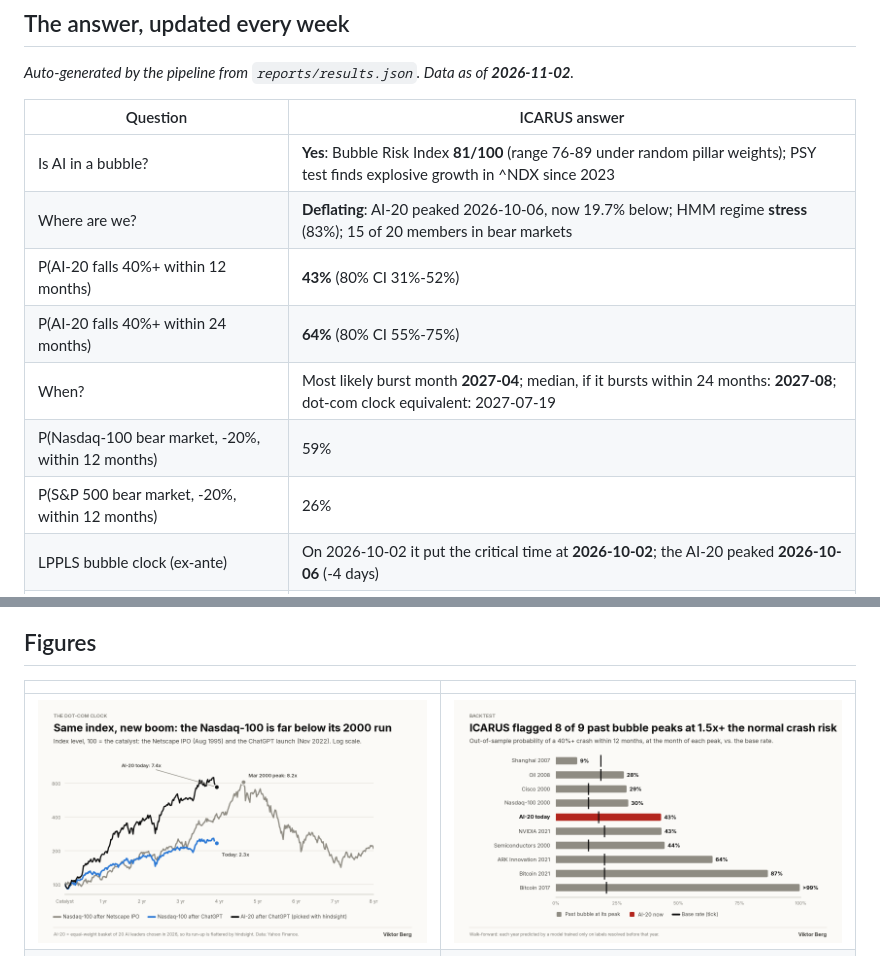
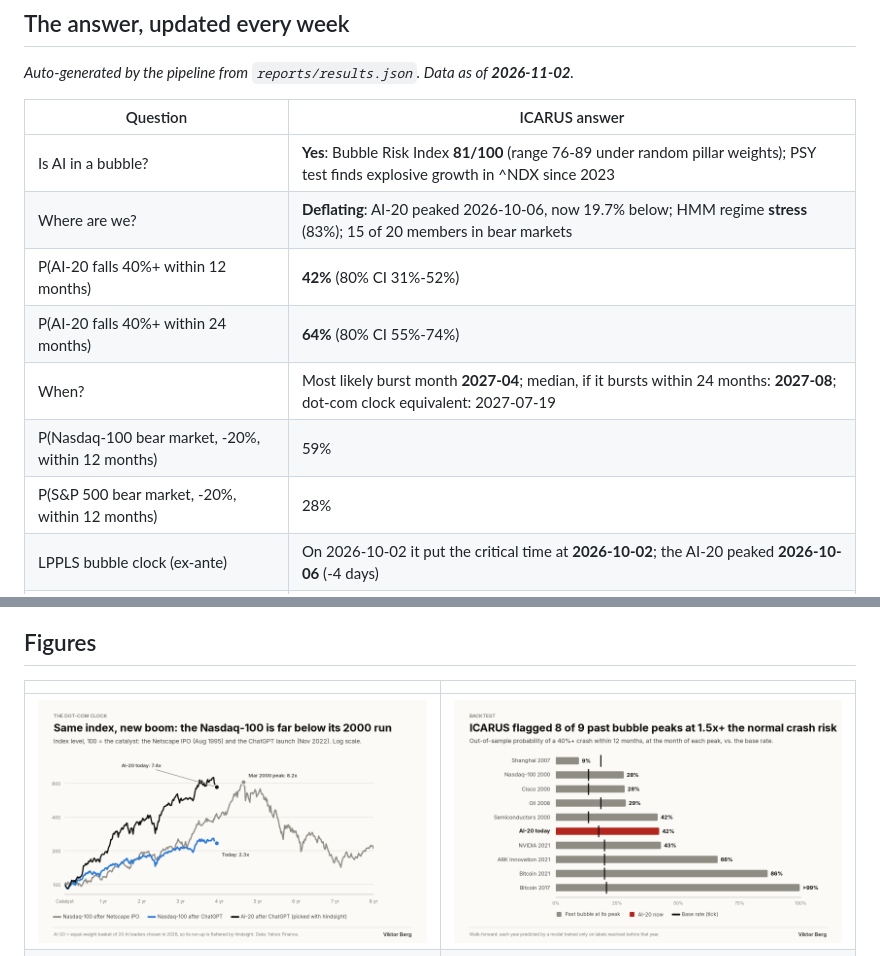
Before and after one commit to vikwillberg/Predicting-the-AI-Bubble, a Markdown page: README.md, 2 parts joined by grey strips. Rendered like a GitHub page; pictures changed too: reports/figures/03_backtest.png.

Commit message:
pipeline: refresh forecast (2026-11-03)

```diff
--- a/README.md
+++ b/README.md
@@ -24,11 +24,11 @@ so every backtest number below is out of sample.
 |---|---|
 | Is AI in a bubble? | **Yes**: Bubble Risk Index **81/100** (range 76-89 under random pillar weights); PSY test finds explosive growth in ^NDX since 2023 |
 | Where are we? | **Deflating**: AI-20 peaked 2026-10-06, now 19.7% below; HMM regime **stress** (83%); 15 of 20 members in bear markets |
-| P(AI-20 falls 40%+ within 12 months) | **43%** (80% CI 31%-52%) |
-| P(AI-20 falls 40%+ within 24 months) | **64%** (80% CI 55%-75%) |
+| P(AI-20 falls 40%+ within 12 months) | **42%** (80% CI 31%-52%) |
+| P(AI-20 falls 40%+ within 24 months) | **64%** (80% CI 55%-74%) |
 | When? | Most likely burst month **2027-04**; median, if it bursts within 24 months: **2027-08**; dot-com clock equivalent: 2027-07-19 |
 | P(Nasdaq-100 bear market, -20%, within 12 months) | 59% |
-| P(S&P 500 bear market, -20%, within 12 months) | 26% |
+| P(S&P 500 bear market, -20%, within 12 months) | 28% |
 | LPPLS bubble clock (ex-ante) | On 2026-10-02 it put the critical time at **2026-10-02**; the AI-20 peaked **2026-10-06** (-4 days) |
 | Capex strain | Hyperscalers spent **1.16x** their operating cash flow on capex last quarter; 4 of 5 spent more than they generated |
 | Anthropic IPO at $1.5T | Requires ~**$802B** revenue by 2036 (80% range $585-1123B) |
```
Also changed, not shown: reports/figures/02_burst_odds.png, reports/figures/06_risk_index.png, reports/figures/11_calibration.png, 5 other files.
